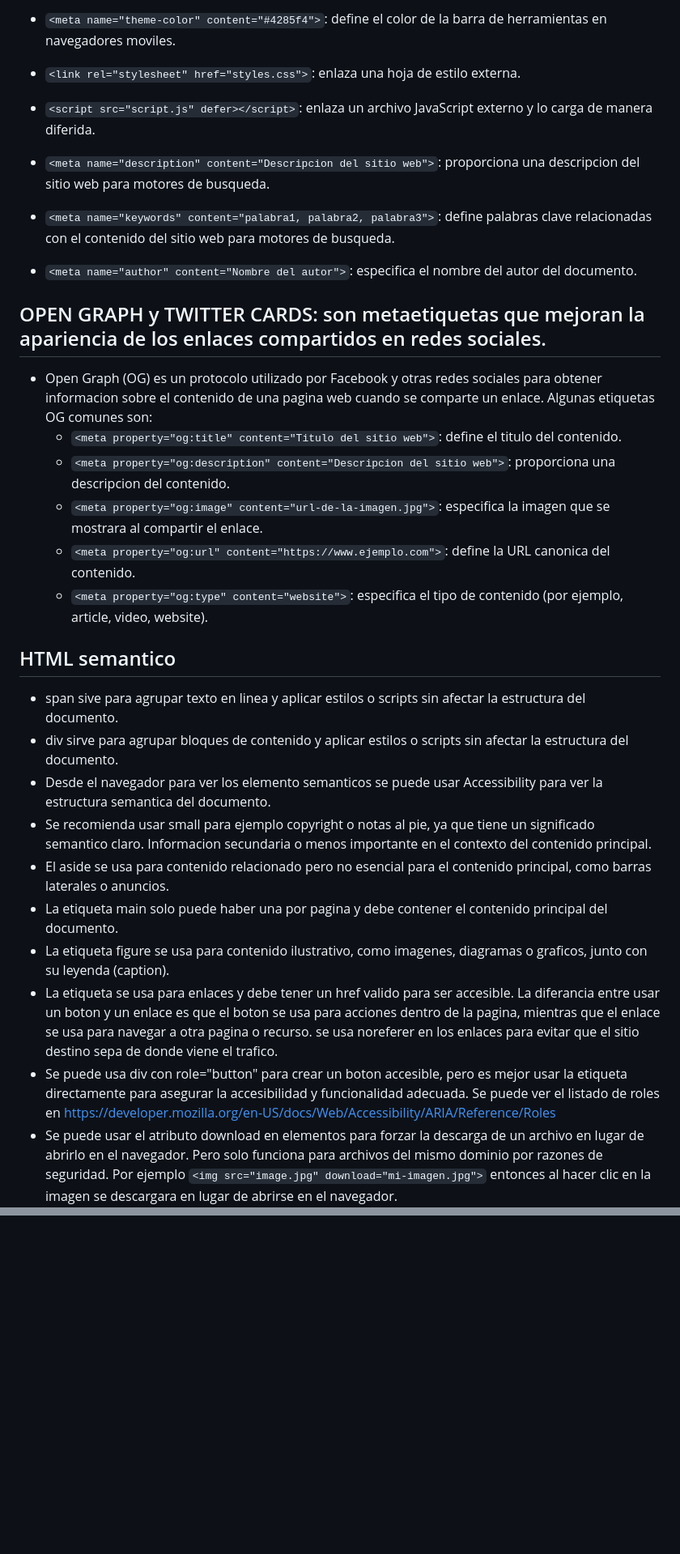
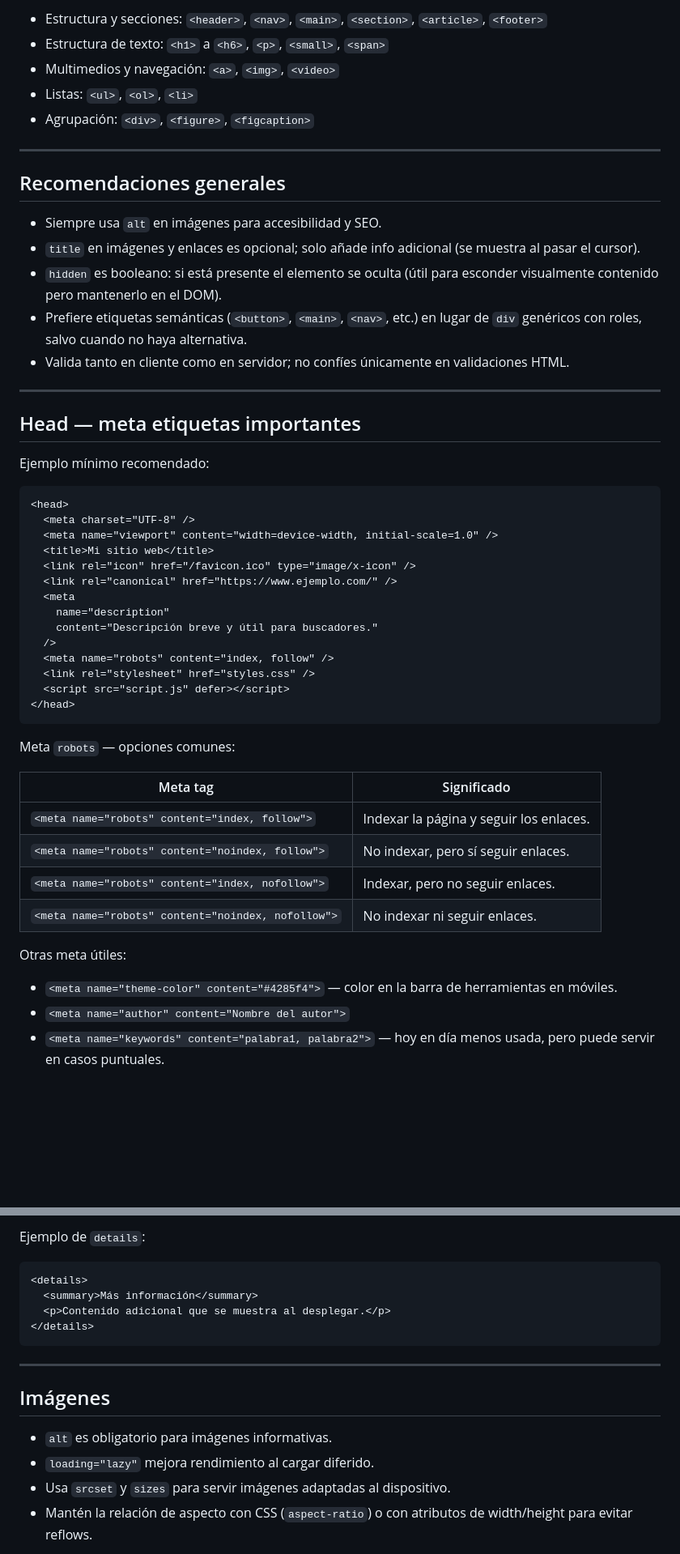
Before and after one commit to mfernandail/Boot, a Markdown page: 00-html-css/README.md, 2 parts joined by grey strips. Shown: that part at 81% size. GitHub-like rendering; blank space fills up the shorter version.

Commit message:
Refactor html Readme

````diff
--- a/00-html-css/README.md
+++ b/00-html-css/README.md
@@ -49,29 +31,55 @@
 
-- `<meta name="theme-color" content="#4285f4">`: define el color de la barra de herramientas en navegadores moviles.
-- `<link rel="stylesheet" href="styles.css">`: enlaza una hoja de estilo externa.
-- `<script src="script.js" defer></script>`: enlaza un archivo JavaScript externo y lo carga de manera diferida.
-- `<meta name="description" content="Descripcion del sitio web">`: proporciona una descripcion del sitio web para motores de busqueda.
-- `<meta name="keywords" content="palabra1, palabra2, palabra3">`: define palabras clave relacionadas con el contenido del sitio web para motores de busqueda.
-- `<meta name="author" content="Nombre del autor">`: especifica el nombre del autor del documento.
+- Estructura y secciones: `<header>`, `<nav>`, `<main>`, `<section>`, `<article>`, `<footer>`
+- Estructura de texto: `<h1>` a `<h6>`, `<p>`, `<small>`, `<span>`
+- Multimedios y navegación: `<a>`, `<img>`, `<video>`
+- Listas: `<ul>`, `<ol>`, `<li>`
+- Agrupación: `<div>`, `<figure>`, `<figcaption>`
 
-## OPEN GRAPH y TWITTER CARDS: son metaetiquetas que mejoran la apariencia de los enlaces compartidos en redes sociales.
+---
 
-- Open Graph (OG) es un protocolo utilizado por Facebook y otras redes sociales para obtener informacion sobre el contenido de una pagina web cuando se comparte un enlace. Algunas etiquetas OG comunes son:
-  - `<meta property="og:title" content="Titulo del sitio web">`: define el titulo del contenido.
-  - `<meta property="og:description" content="Descripcion del sitio web">`: proporciona una descripcion del contenido.
-  - `<meta property="og:image" content="url-de-la-imagen.jpg">`: especifica la imagen que se mostrara al compartir el enlace.
-  - `<meta property="og:url" content="https://www.ejemplo.com">`: define la URL canonica del contenido.
-  - `<meta property="og:type" content="website">`: especifica el tipo de contenido (por ejemplo, article, video, website).
+## Recomendaciones generales
 
-## HTML semantico
+- Siempre usa `alt` en imágenes para accesibilidad y SEO.
+- `title` en imágenes y enlaces es opcional; solo añade info adicional (se muestra al pasar el cursor).
+- `hidden` es booleano: si está presente el elemento se oculta (útil para esconder visualmente contenido pero mantenerlo en el DOM).
+- Prefiere etiquetas semánticas (`<button>`, `<main>`, `<nav>`, etc.) en lugar de `div` genéricos con roles, salvo cuando no haya alternativa.
+- Valida tanto en cliente como en servidor; no confíes únicamente en validaciones HTML.
 
-- span sive para agrupar texto en linea y aplicar estilos o scripts sin afectar la estructura del documento.
-- div sirve para agrupar bloques de contenido y aplicar estilos o scripts sin afectar la estructura del documento.
-- Desde el navegador para ver los elemento semanticos se puede usar Accessibility para ver la estructura semantica del documento.
-- Se recomienda usar small para ejemplo copyright o notas al pie, ya que tiene un significado semantico claro. Informacion secundaria o menos importante en el contexto del contenido principal.
-- El aside se usa para contenido relacionado pero no esencial para el contenido principal, como barras laterales o anuncios.
-- La etiqueta main solo puede haber una por pagina y debe contener el contenido principal del documento.
-- La etiqueta figure se usa para contenido ilustrativo, como imagenes, diagramas o graficos, junto con su leyenda (caption).
-- La etiqueta <a> se usa para enlaces y debe tener un href valido para ser accesible. La diferancia entre usar un boton y un enlace es que el boton se usa para acciones dentro de la pagina, mientras que el enlace se usa para navegar a otra pagina o recurso. se usa noreferer en los enlaces para evitar que el sitio destino sepa de donde viene el trafico.
-- Se puede usa div con role="button" para crear un boton accesible, pero es mejor usar la etiqueta <button> directamente para asegurar la accesibilidad y funcionalidad adecuada. Se puede ver el listado de roles en https://developer.mozilla.org/en-US/docs/Web/Accessibility/ARIA/Reference/Roles
-- Se puede usar el atributo download en elementos para forzar la descarga de un archivo en lugar de abrirlo en el navegador. Pero solo funciona para archivos del mismo dominio por razones de seguridad. Por ejemplo `<img src="image.jpg" download="mi-imagen.jpg">` entonces al hacer clic en la imagen se descargara en lugar de abrirse en el navegador.
+---
+
+## Head — meta etiquetas importantes
+
+Ejemplo mínimo recomendado:
+
+```html
+<head>
+  <meta charset="UTF-8" />
+  <meta name="viewport" content="width=device-width, initial-scale=1.0" />
+  <title>Mi sitio web</title>
+  <link rel="icon" href="/favicon.ico" type="image/x-icon" />
+  <link rel="canonical" href="https://www.ejemplo.com/" />
+  <meta
+    name="description"
+    content="Descripción breve y útil para buscadores."
+  />
+  <meta name="robots" content="index, follow" />
+  <link rel="stylesheet" href="styles.css" />
+  <script src="script.js" defer></script>
+</head>
+```
+
+Meta `robots` — opciones comunes:
+
+| Meta tag                                           | Significado                             |
+| -------------------------------------------------- | --------------------------------------- |
+| `<meta name="robots" content="index, follow">`     | Indexar la página y seguir los enlaces. |
+| `<meta name="robots" content="noindex, follow">`   | No indexar, pero sí seguir enlaces.     |
+| `<meta name="robots" content="index, nofollow">`   | Indexar, pero no seguir enlaces.        |
+| `<meta name="robots" content="noindex, nofollow">` | No indexar ni seguir enlaces.           |
+
+Otras meta útiles:
+
+- `<meta name="theme-color" content="#4285f4">` — color en la barra de herramientas en móviles.
+- `<meta name="author" content="Nombre del autor">`
+- `<meta name="keywords" content="palabra1, palabra2">` — hoy en día menos usada, pero puede servir en casos puntuales.
+
@@ -77,0 +154,18 @@
+Ejemplo de `details`:
+
+```html
+<details>
+  <summary>Más información</summary>
+  <p>Contenido adicional que se muestra al desplegar.</p>
+</details>
+```
+
+---
+
+## Imágenes
+
+- `alt` es obligatorio para imágenes informativas.
+- `loading="lazy"` mejora rendimiento al cargar diferido.
+- Usa `srcset` y `sizes` para servir imágenes adaptadas al dispositivo.
+- Mantén la relación de aspecto con CSS (`aspect-ratio`) o con atributos de width/height para evitar reflows.
+
````
Also changed, not shown: other parts of 00-html-css/README.md (+119 -40 lines).
